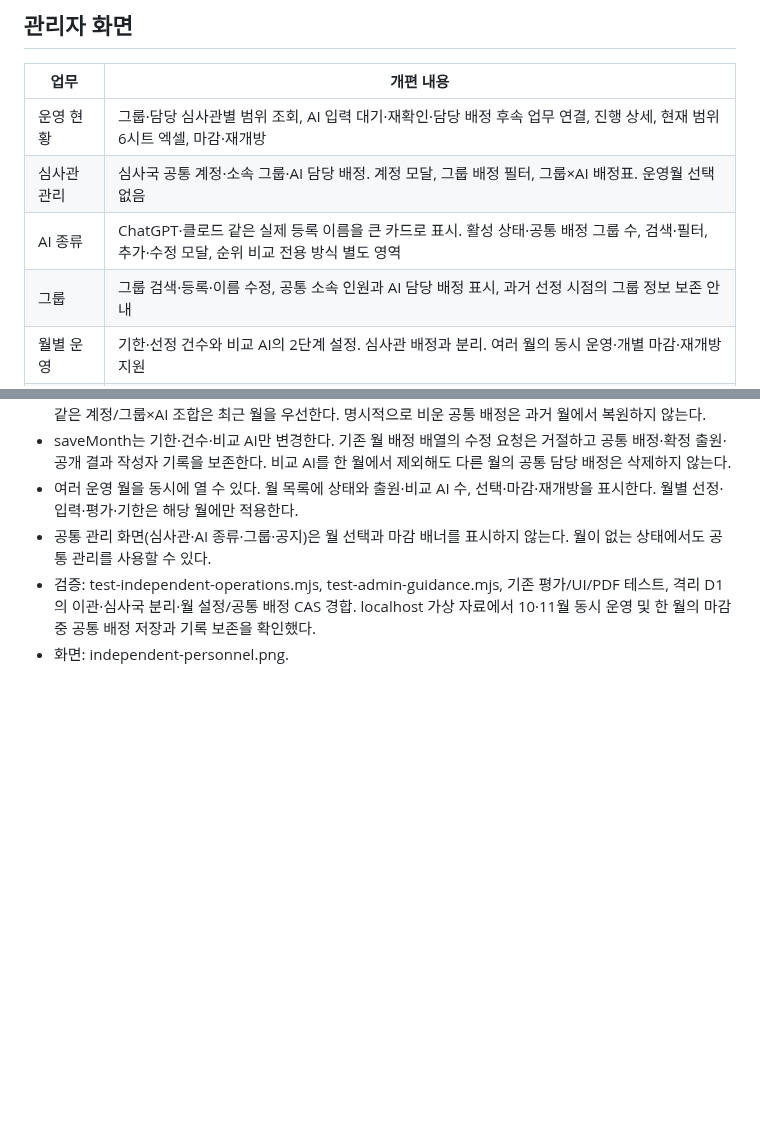
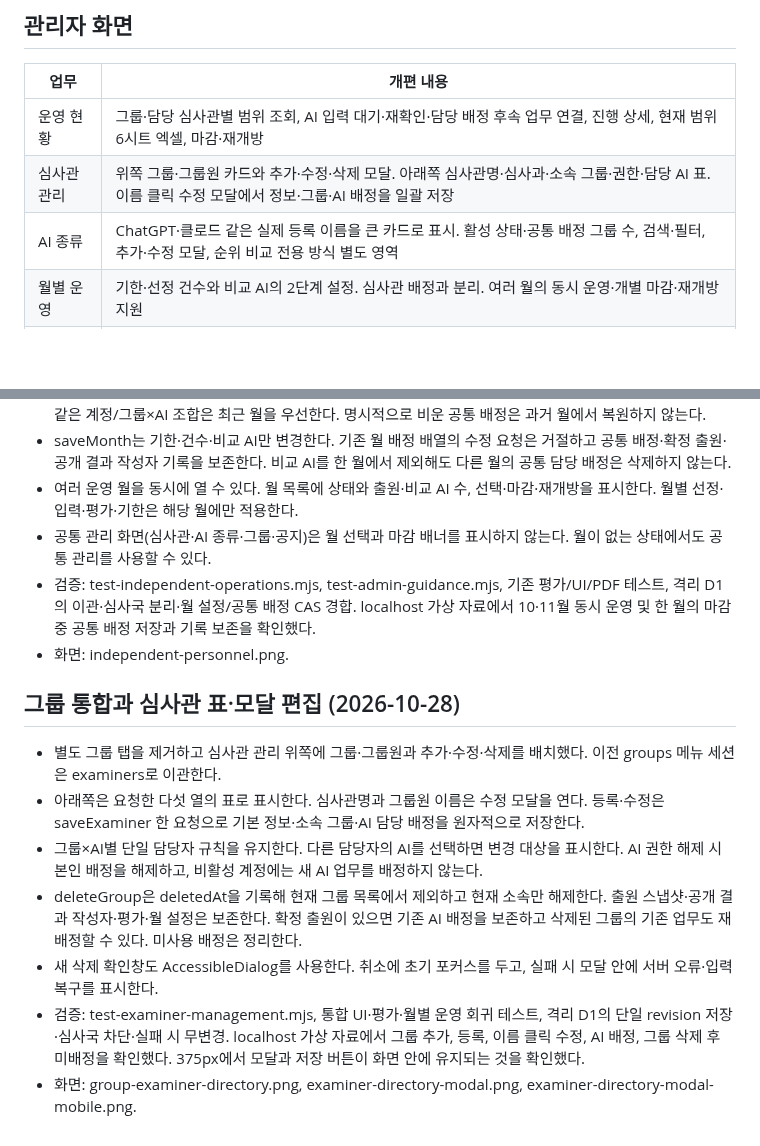
Before and after one commit to sohnjun96/PatentExamTools, a Markdown page: docs/ADMIN_UX_REDESIGN.md, 2 parts joined by grey strips. GitHub-like rendering; blank space fills up the shorter version.

```diff
--- a/docs/ADMIN_UX_REDESIGN.md
+++ b/docs/ADMIN_UX_REDESIGN.md
@@ -15,9 +15,8 @@
 | 업무 | 개편 내용 |
 |---|---|
 | 운영 현황 | 그룹·담당 심사관별 범위 조회, AI 입력 대기·재확인·담당 배정 후속 업무 연결, 진행 상세, 현재 범위 6시트 엑셀, 마감·재개방 |
-| 심사관 관리 | 심사국 공통 계정·소속 그룹·AI 담당 배정. 계정 모달, 그룹 배정 필터, 그룹×AI 배정표. 운영월 선택 없음 |
+| 심사관 관리 | 위쪽 그룹·그룹원 카드와 추가·수정·삭제 모달. 아래쪽 심사관명·심사과·소속 그룹·권한·담당 AI 표. 이름 클릭 수정 모달에서 정보·그룹·AI 배정을 일괄 저장 |
 | AI 종류 | ChatGPT·클로드 같은 실제 등록 이름을 큰 카드로 표시. 활성 상태·공통 배정 그룹 수, 검색·필터, 추가·수정 모달, 순위 비교 전용 방식 별도 영역 |
-| 그룹 | 그룹 검색·등록·이름 수정, 공통 소속 인원과 AI 담당 배정 표시, 과거 선정 시점의 그룹 정보 보존 안내 |
 | 월별 운영 | 기한·선정 건수와 비교 AI의 2단계 설정. 심사관 배정과 분리. 여러 월의 동시 운영·개별 마감·재개방 지원 |
 | 대상 출원 | 출원번호·담당자·CPC 검색, 상태·담당 심사관 필터, 선택한 출원의 상세 확인, 참여 심사관 대상 추가 등록·선정 취소 |
 
@@ -99,3 +98,13 @@
 - 공통 관리 화면(심사관·AI 종류·그룹·공지)은 월 선택과 마감 배너를 표시하지 않는다. 월이 없는 상태에서도 공통 관리를 사용할 수 있다.
 - 검증: test-independent-operations.mjs, test-admin-guidance.mjs, 기존 평가/UI/PDF 테스트, 격리 D1의 이관·심사국 분리·월 설정/공통 배정 CAS 경합. localhost 가상 자료에서 10·11월 동시 운영 및 한 월의 마감 중 공통 배정 저장과 기록 보존을 확인했다.
 - 화면: independent-personnel.png.
+
+## 그룹 통합과 심사관 표·모달 편집 (2026-10-28)
+
+- 별도 그룹 탭을 제거하고 심사관 관리 위쪽에 그룹·그룹원과 추가·수정·삭제를 배치했다. 이전 groups 메뉴 세션은 examiners로 이관한다.
+- 아래쪽은 요청한 다섯 열의 표로 표시한다. 심사관명과 그룹원 이름은 수정 모달을 연다. 등록·수정은 saveExaminer 한 요청으로 기본 정보·소속 그룹·AI 담당 배정을 원자적으로 저장한다.
+- 그룹×AI별 단일 담당자 규칙을 유지한다. 다른 담당자의 AI를 선택하면 변경 대상을 표시한다. AI 권한 해제 시 본인 배정을 해제하고, 비활성 계정에는 새 AI 업무를 배정하지 않는다.
+- deleteGroup은 deletedAt을 기록해 현재 그룹 목록에서 제외하고 현재 소속만 해제한다. 출원 스냅샷·공개 결과 작성자·평가·월 설정은 보존한다. 확정 출원이 있으면 기존 AI 배정을 보존하고 삭제된 그룹의 기존 업무도 재배정할 수 있다. 미사용 배정은 정리한다.
+- 새 삭제 확인창도 AccessibleDialog를 사용한다. 취소에 초기 포커스를 두고, 실패 시 모달 안에 서버 오류·입력 복구를 표시한다.
+- 검증: test-examiner-management.mjs, 통합 UI·평가·월별 운영 회귀 테스트, 격리 D1의 단일 revision 저장·심사국 차단·실패 시 무변경. localhost 가상 자료에서 그룹 추가, 등록, 이름 클릭 수정, AI 배정, 그룹 삭제 후 미배정을 확인했다. 375px에서 모달과 저장 버튼이 화면 안에 유지되는 것을 확인했다.
+- 화면: group-examiner-directory.png, examiner-directory-modal.png, examiner-directory-modal-mobile.png.
```
Also changed, not shown: docs/BUREAU_WORKSPACES.md (+13 -7 lines), docs/bureau-home-mobile.png (added), docs/bureau-home.png (added), docs/examiner-directory-modal-mobile.png (added), docs/examiner-directory-modal.png (added), docs/group-examiner-directory.png (added), 12 other files.
